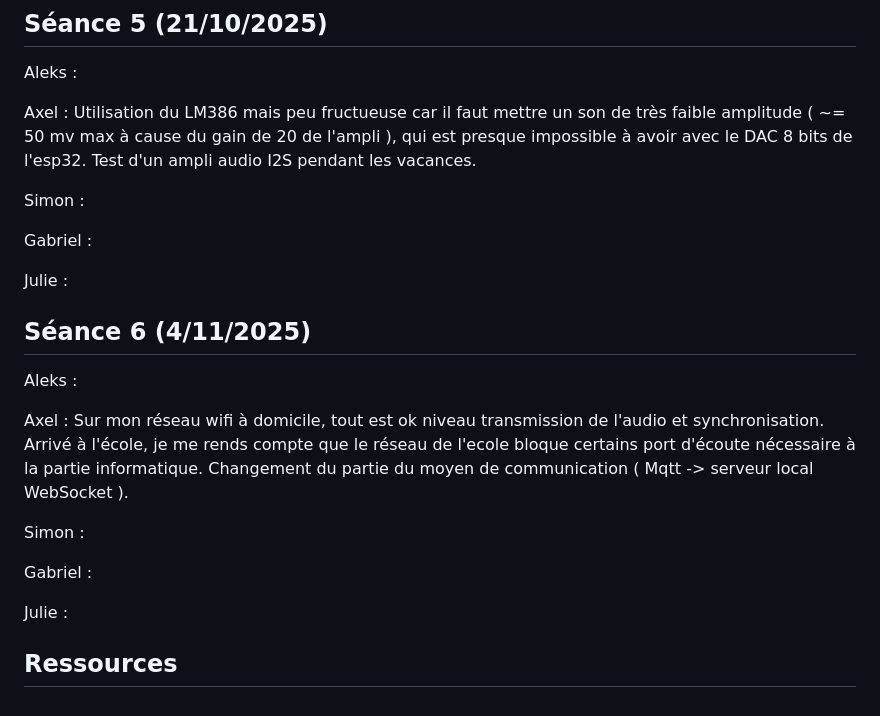
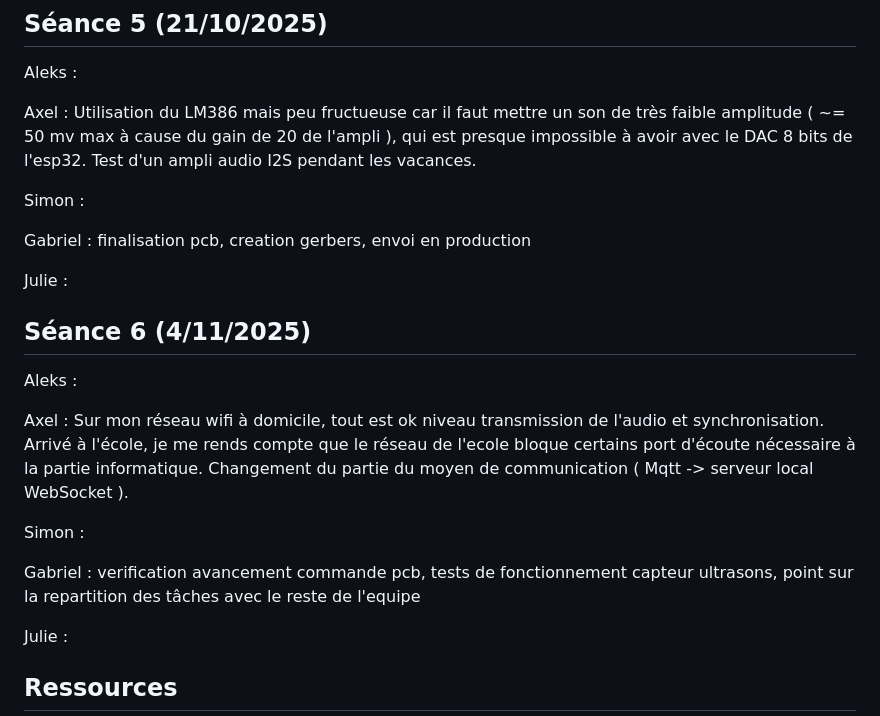
Before and after one commit to Spoyke/Nomad, a Markdown page: README.md, the part around the change. GitHub-like rendering.

Commit message:
Revise team progress updates in README
Updated project progress notes for team members.

```diff
--- a/README.md
+++ b/README.md
@@ -123,7 +123,7 @@ Axel : Utilisation du LM386 mais peu fructueuse car il faut mettre un son de tr
 
 Simon :
 
-Gabriel :
+Gabriel : finalisation pcb, creation gerbers, envoi en production
 
 Julie :
 
@@ -135,7 +135,7 @@ Axel : Sur mon réseau wifi à domicile, tout est ok niveau transmission de l'au
 
 Simon :
 
-Gabriel :
+Gabriel : verification avancement commande pcb, tests de fonctionnement capteur ultrasons, point sur la repartition des tâches avec le reste de l'equipe
 
 Julie :
 
```
